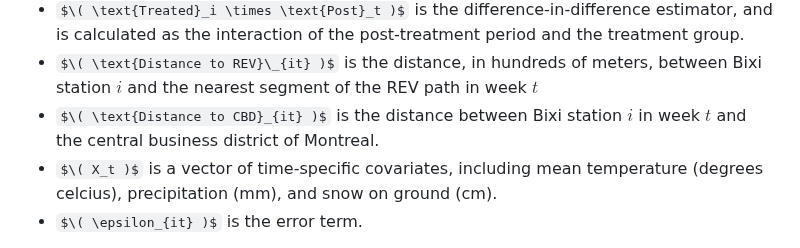
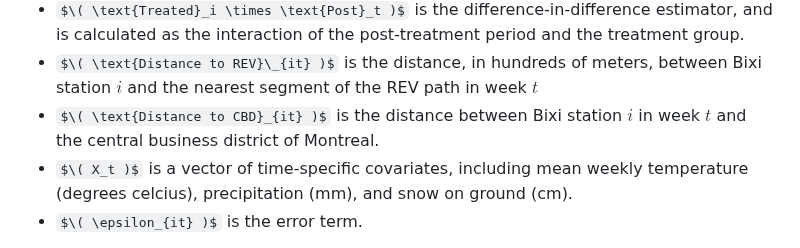
Before and after one commit to robertialenti/Bike-Share, a Markdown page: README.md, the part around the change. GitHub-like rendering; some formulas as TeX source.

```diff
--- a/README.md
+++ b/README.md
@@ -129,7 +129,7 @@ Where:
 - $\( \text{Treated}_i \times \text{Post}_t )$ is the difference-in-difference estimator, and is calculated as the interaction of the post-treatment period and the treatment group.
 - $\( \text{Distance to REV}\_{it} )$ is the distance, in hundreds of meters, between Bixi station $i$ and the nearest segment of the REV path in week $t$
 - $\( \text{Distance to CBD}_{it} )$ is the distance between Bixi station $i$ in week $t$ and the central business district of Montreal.
-- $\( X_t )$ is a vector of time-specific covariates, including mean temperature (degrees celcius), precipitation (mm), and snow on ground (cm).
+- $\( X_t )$ is a vector of time-specific covariates, including mean weekly temperature (degrees celcius), precipitation (mm), and snow on ground (cm).
 - $\( \epsilon_{it} )$ is the error term.
 
 Because I believe the REV may elicit heterogenous treatment effects - that is, the impact of the REV may vary across Bixi stations - I also choose to estimate a two-way fixed effects (TWFE) model. By absorbing all time-invariant, station specific factors, as well as date-specific shocks, this model is also better suited to absorb unsoberved factors that may act to confound parameter estimates in the standard difference-in-differences model. The TWFE model is shown below.
```
